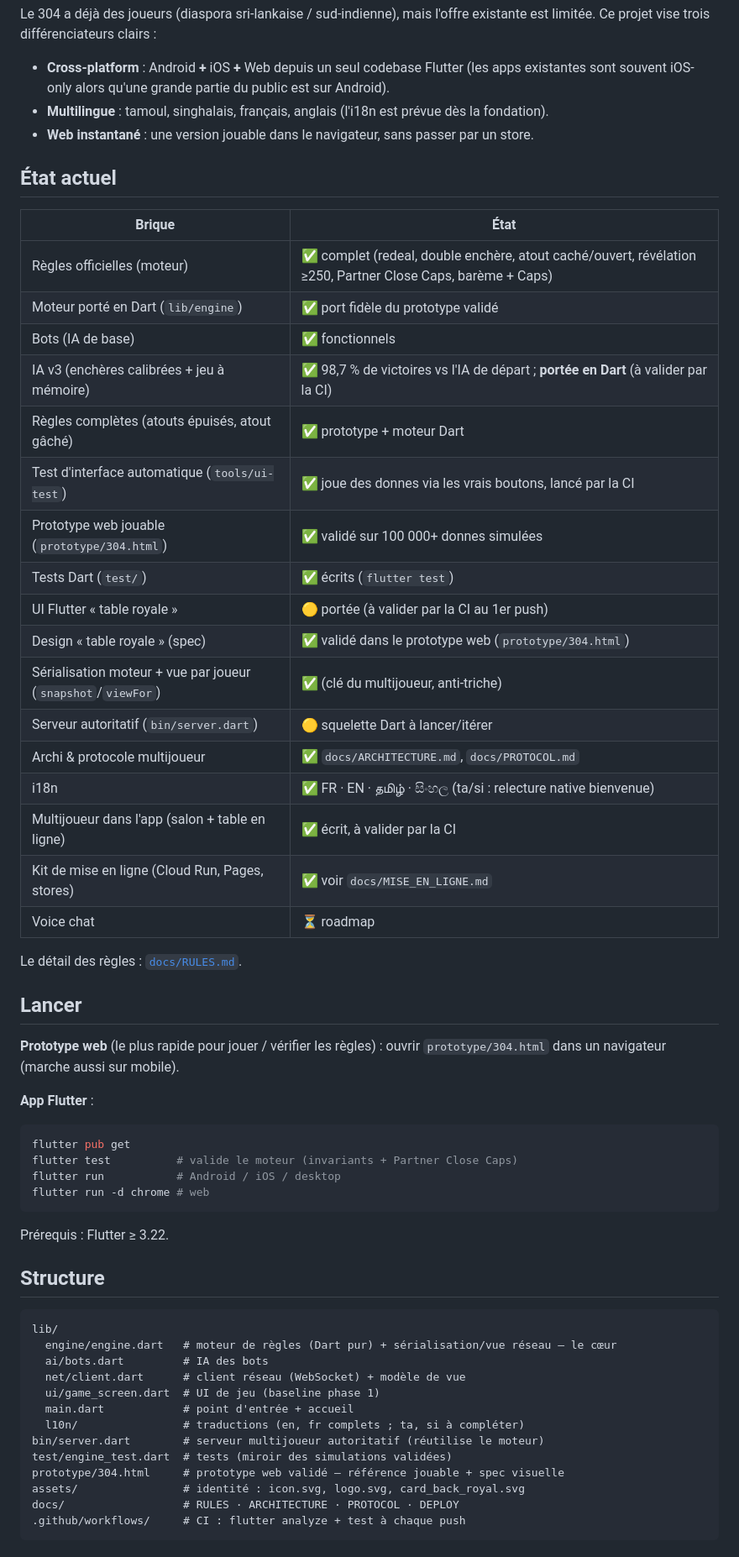
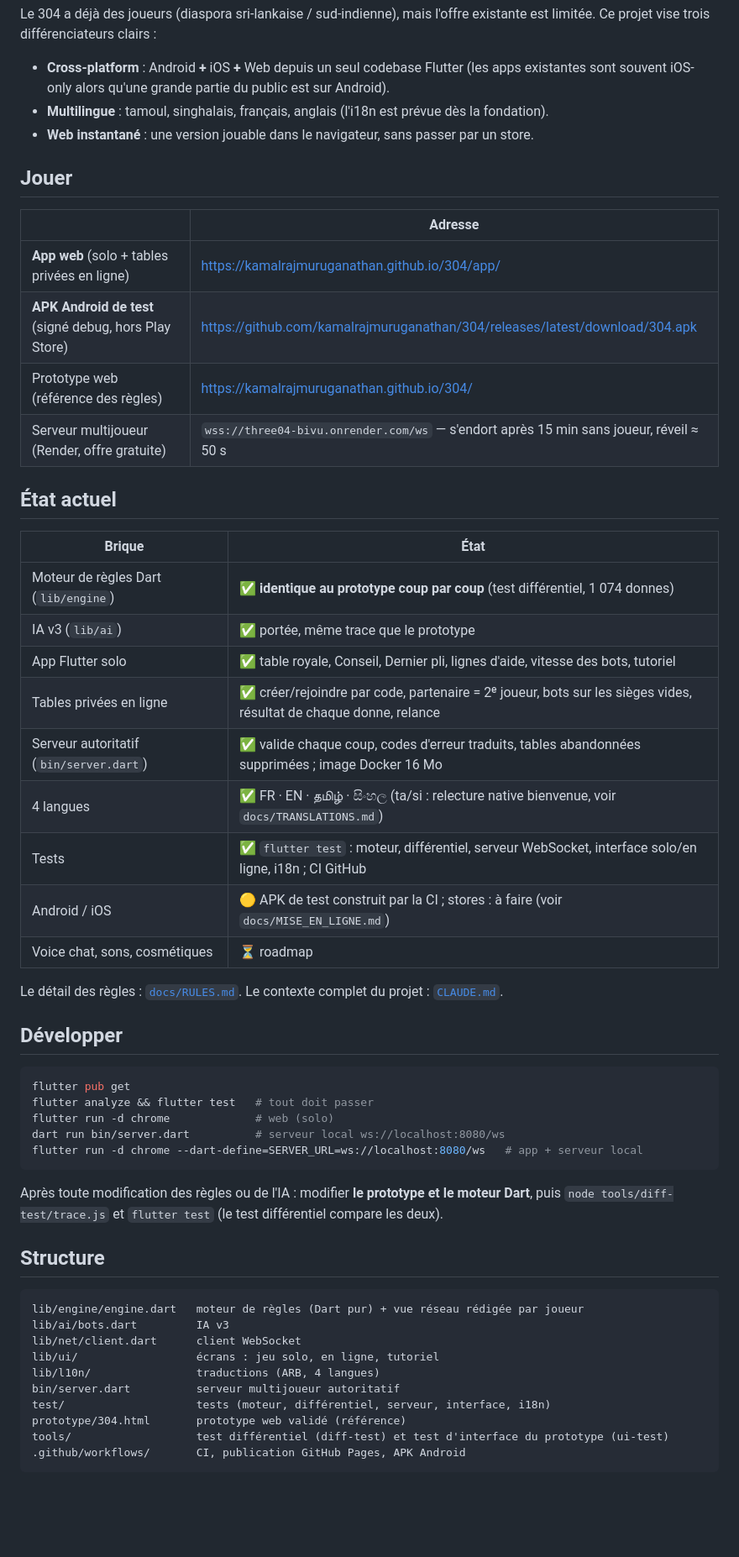
Before and after one commit to kamalrajmuruganathan/304, a Markdown page: README.md, the part around one of its changes. Shown at 84% size. GitHub-like rendering; blank space fills up the shorter version.

Commit message:
Docs : README à jour (liens pour jouer, état réel), MISE_EN_LIGNE (Render, Pages, APK)
Co-Authored-By: Claude Opus 5.5 <noreply@anthropic.com>
Claude-Session: https://claude.ai/code/session_01F8kCAA4No8V48sMtw6FYcY

````diff
--- a/README.md
+++ b/README.md
@@ -14,57 +14,55 @@ Le 304 a déjà des joueurs (diaspora sri-lankaise / sud-indienne), mais l'offre
 - **Multilingue** : tamoul, singhalais, français, anglais (l'i18n est prévue dès la fondation).
 - **Web instantané** : une version jouable dans le navigateur, sans passer par un store.
 
+## Jouer
+
+| | Adresse |
+|---|---|
+| **App web** (solo + tables privées en ligne) | https://kamalrajmuruganathan.github.io/304/app/ |
+| **APK Android de test** (signé debug, hors Play Store) | https://github.com/kamalrajmuruganathan/304/releases/latest/download/304.apk |
+| Prototype web (référence des règles) | https://kamalrajmuruganathan.github.io/304/ |
+| Serveur multijoueur (Render, offre gratuite) | `wss://three04-bivu.onrender.com/ws` — s'endort après 15 min sans joueur, réveil ≈ 50 s |
+
 ## État actuel
 
 | Brique | État |
 |---|---|
-| Règles officielles (moteur) | ✅ complet (redeal, double enchère, atout caché/ouvert, révélation ≥250, Partner Close Caps, barème + Caps) |
-| Moteur porté en Dart (`lib/engine`) | ✅ port fidèle du prototype validé |
-| Bots (IA de base) | ✅ fonctionnels |
-| IA v3 (enchères calibrées + jeu à mémoire) | ✅ 98,7 % de victoires vs l'IA de départ ; **portée en Dart** (à valider par la CI) |
-| Règles complètes (atouts épuisés, atout gâché) | ✅ prototype + moteur Dart |
-| Test d'interface automatique (`tools/ui-test`) | ✅ joue des donnes via les vrais boutons, lancé par la CI |
-| Prototype web jouable (`prototype/304.html`) | ✅ validé sur 100 000+ donnes simulées |
-| Tests Dart (`test/`) | ✅ écrits (`flutter test`) |
-| UI Flutter « table royale » | 🟡 portée (à valider par la CI au 1er push) |
-| Design « table royale » (spec) | ✅ validé dans le prototype web (`prototype/304.html`) |
-| Sérialisation moteur + vue par joueur (`snapshot`/`viewFor`) | ✅ (clé du multijoueur, anti-triche) |
-| Serveur autoritatif (`bin/server.dart`) | 🟡 squelette Dart à lancer/itérer |
-| Archi & protocole multijoueur | ✅ `docs/ARCHITECTURE.md`, `docs/PROTOCOL.md` |
-| i18n | ✅ FR · EN · தமிழ் · සිංහල (ta/si : relecture native bienvenue) |
-| Multijoueur dans l'app (salon + table en ligne) | ✅ écrit, à valider par la CI |
-| Kit de mise en ligne (Cloud Run, Pages, stores) | ✅ voir `docs/MISE_EN_LIGNE.md` |
-| Voice chat | ⏳ roadmap |
+| Moteur de règles Dart (`lib/engine`) | ✅ **identique au prototype coup par coup** (test différentiel, 1 074 donnes) |
+| IA v3 (`lib/ai`) | ✅ portée, même trace que le prototype |
+| App Flutter solo | ✅ table royale, Conseil, Dernier pli, lignes d'aide, vitesse des bots, tutoriel |
+| Tables privées en ligne | ✅ créer/rejoindre par code, partenaire = 2ᵉ joueur, bots sur les sièges vides, résultat de chaque donne, relance |
+| Serveur autoritatif (`bin/server.dart`) | ✅ valide chaque coup, codes d'erreur traduits, tables abandonnées supprimées ; image Docker 16 Mo |
+| 4 langues | ✅ FR · EN · தமிழ் · සිංහල (ta/si : relecture native bienvenue, voir `docs/TRANSLATIONS.md`) |
+| Tests | ✅ `flutter test` : moteur, différentiel, serveur WebSocket, interface solo/en ligne, i18n ; CI GitHub |
+| Android / iOS | 🟡 APK de test construit par la CI ; stores : à faire (voir `docs/MISE_EN_LIGNE.md`) |
+| Voice chat, sons, cosmétiques | ⏳ roadmap |
 
-Le détail des règles : [`docs/RULES.md`](docs/RULES.md).
+Le détail des règles : [`docs/RULES.md`](docs/RULES.md). Le contexte complet du projet : [`CLAUDE.md`](CLAUDE.md).
 
-## Lancer
+## Développer
 
-**Prototype web** (le plus rapide pour jouer / vérifier les règles) : ouvrir `prototype/304.html` dans un navigateur (marche aussi sur mobile).
-
-**App Flutter** :
 ```bash
 flutter pub get
-flutter test          # valide le moteur (invariants + Partner Close Caps)
-flutter run           # Android / iOS / desktop
-flutter run -d chrome # web
+flutter analyze && flutter test   # tout doit passer
+flutter run -d chrome             # web (solo)
+dart run bin/server.dart          # serveur local ws://localhost:8080/ws
+flutter run -d chrome --dart-define=SERVER_URL=ws://localhost:8080/ws   # app + serveur local
 ```
-Prérequis : Flutter ≥ 3.22.
+
+Après toute modification des règles ou de l'IA : modifier **le prototype et le moteur Dart**, puis
+`node tools/diff-test/trace.js` et `flutter test` (le test différentiel compare les deux).
 
 ## Structure
 
 ```
-lib/
-  engine/engine.dart   # moteur de règles (Dart pur) + sérialisation/vue réseau — le cœur
-  ai/bots.dart         # IA des bots
-  net/client.dart      # client réseau (WebSocket) + modèle de vue
-  ui/game_screen.dart  # UI de jeu (baseline phase 1)
-  main.dart            # point d'entrée + accueil
-  l10n/                # traductions (en, fr complets ; ta, si à compléter)
-bin/server.dart        # serveur multijoueur autoritatif (réutilise le moteur)
-test/engine_test.dart  # tests (miroir des simulations validées)
-prototype/304.html     # prototype web validé — référence jouable + spec visuelle
-assets/                # identité : icon.svg, logo.svg, card_back_royal.svg
-docs/                  # RULES · ARCHITECTURE · PROTOCOL · DEPLOY
-.github/workflows/     # CI : flutter analyze + test à chaque push
+lib/engine/engine.dart   moteur de règles (Dart pur) + vue réseau rédigée par joueur
+lib/ai/bots.dart         IA v3
+lib/net/client.dart      client WebSocket
+lib/ui/                  écrans : jeu solo, en ligne, tutoriel
+lib/l10n/                traductions (ARB, 4 langues)
+bin/server.dart          serveur multijoueur autoritatif
+test/                    tests (moteur, différentiel, serveur, interface, i18n)
+prototype/304.html       prototype web validé (référence)
+tools/                   test différentiel (diff-test) et test d'interface du prototype (ui-test)
+.github/workflows/       CI, publication GitHub Pages, APK Android
 ```
````
Also changed, not shown: other parts of README.md (+3 -28 lines), docs/MISE_EN_LIGNE.md (+9 -0 lines).
